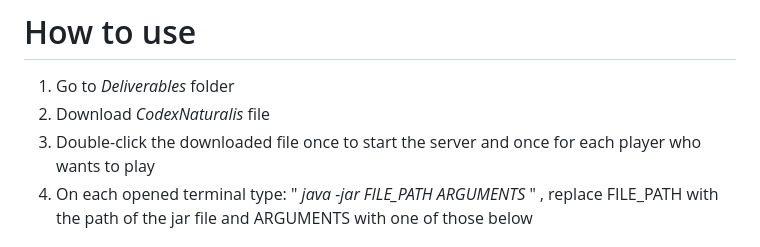
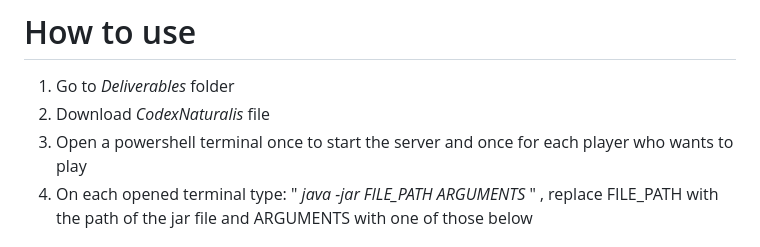
Before and after one commit to RaffaeleRossi101102/ing-sw-2024-rossi-zuccherino-simone-scalmani, a Markdown page: README.md, the part around the change. Rendered like a GitHub page.

```diff
--- a/README.md
+++ b/README.md
@@ -43,7 +43,7 @@ RuleBook: [Codex_Naturalis_Rulebook.pdf](https://github.com/user-attachments/fil
 # How to use
 1. Go to *Deliverables* folder
 2. Download *CodexNaturalis* file
-3. Double-click the downloaded file once to start the server and once for each player who wants to play
+3. Open a powershell terminal once to start the server and once for each player who wants to play
 4. On each opened terminal type: " *java -jar FILE_PATH ARGUMENTS* " , replace FILE_PATH with the path of the jar file and ARGUMENTS with one of those below
 
 ## Arguments to start the server
```
